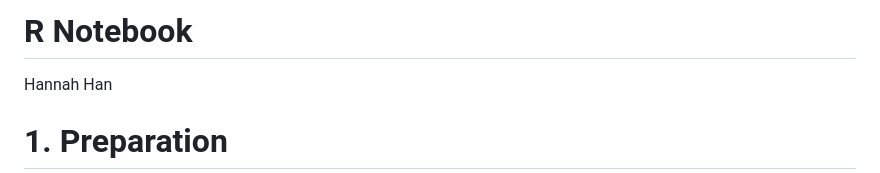
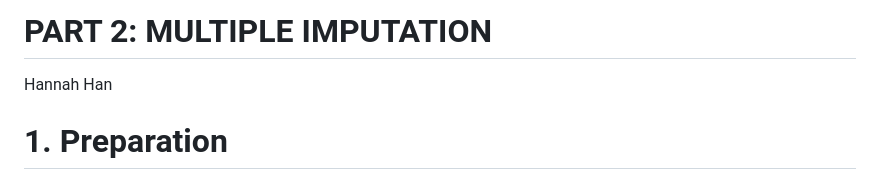
Before and after one commit to didierbrassard/CodingClub_workshop, a Markdown page: 2.0-Missing_Data/2_multiple_imputation.md, the part around the change. Rendered like a GitHub page.

```diff
--- a/2.0-Missing_Data/2_multiple_imputation.md
+++ b/2.0-Missing_Data/2_multiple_imputation.md
@@ -1,4 +1,4 @@
-R Notebook
+PART 2: MULTIPLE IMPUTATION
 ================
 Hannah Han
 
```
